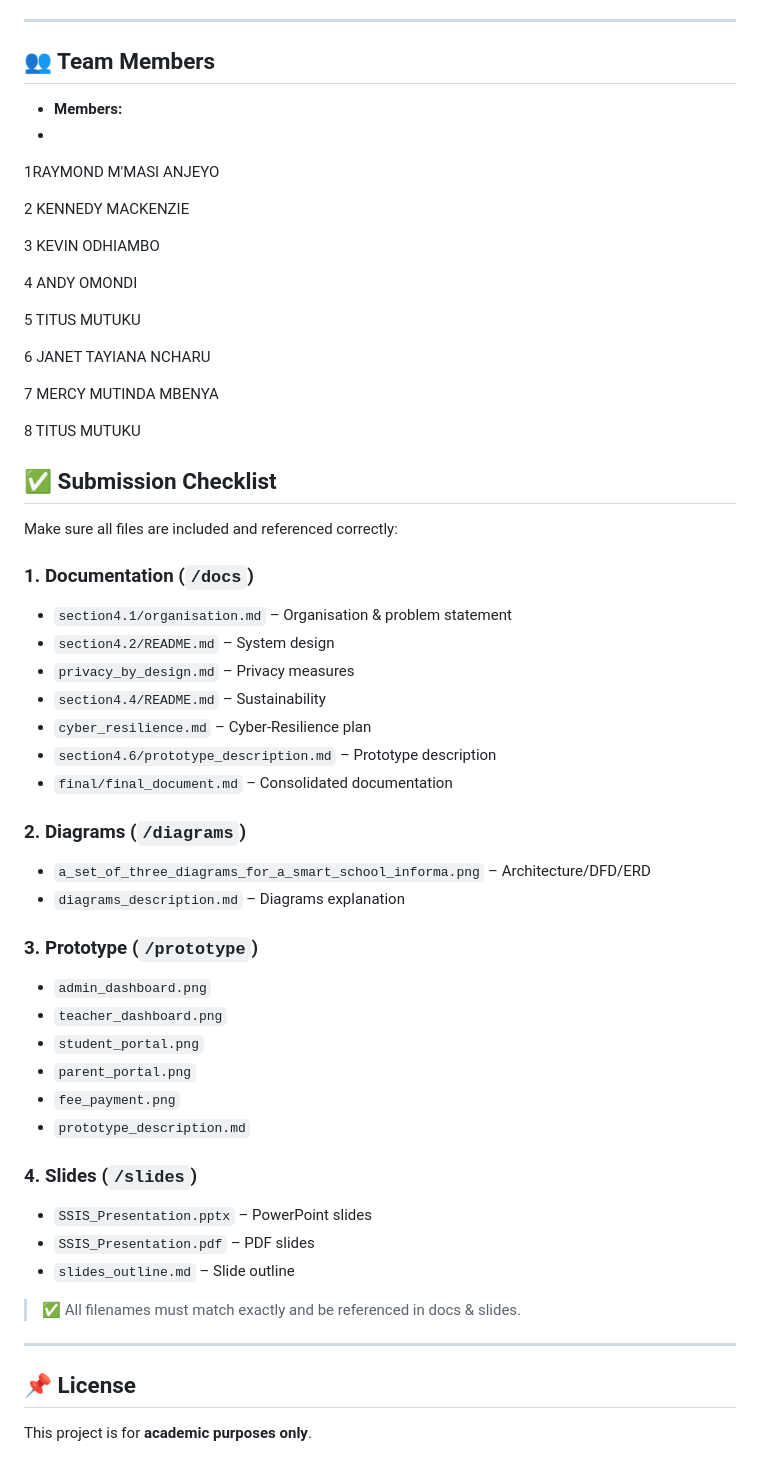
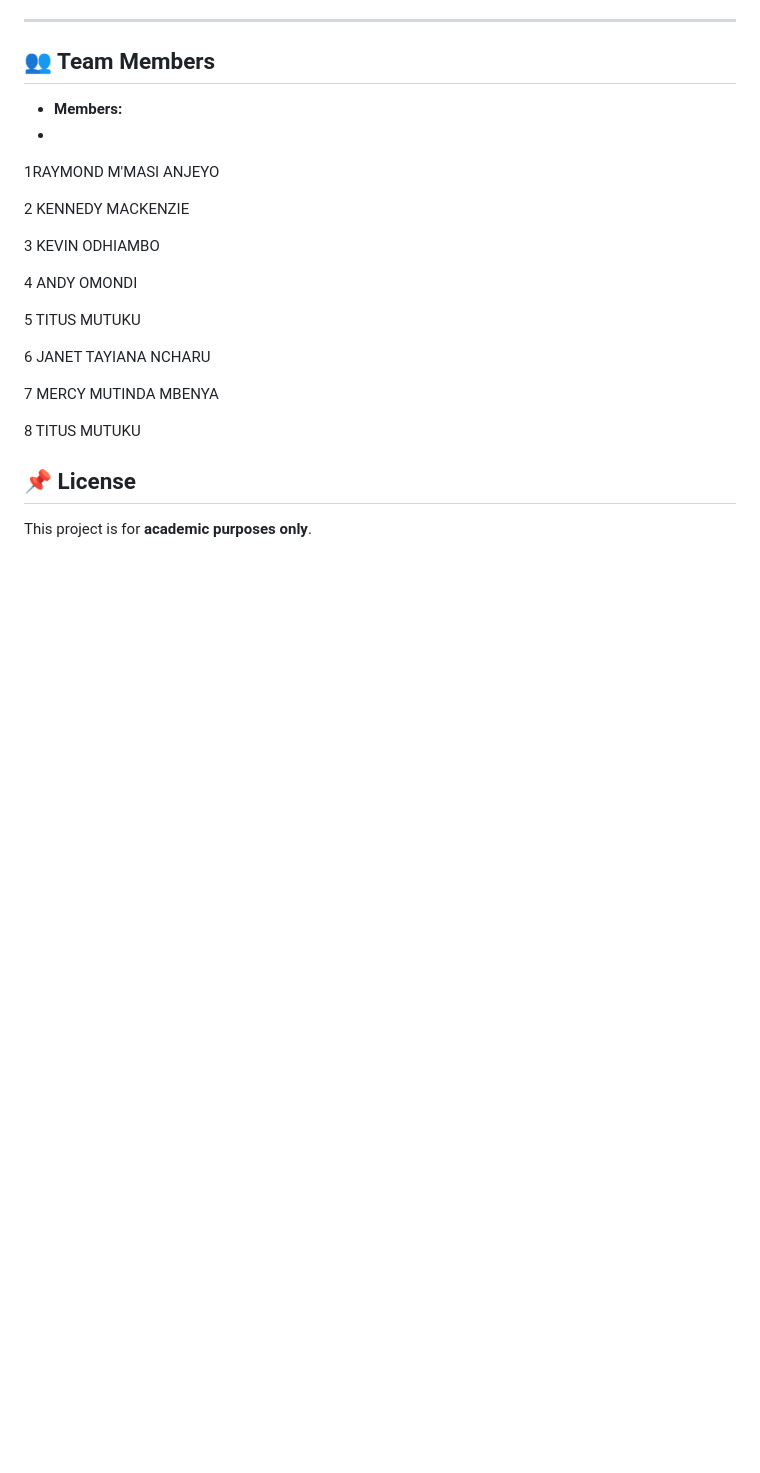
Before and after one commit to Titus-bot-hue/IS-PROJECT-GROUP-T-2026, a Markdown page: README.md, the part around one of its changes. GitHub-like rendering; blank space fills up the shorter version.

```diff
--- a/README.md
+++ b/README.md
@@ -126,39 +126,6 @@ Diagrams and prototypes are included in `/diagrams` and `/prototype`.
 8 TITUS MUTUKU
 
 
-## ✅ Submission Checklist
-
-Make sure all files are included and referenced correctly:
-
-### 1. Documentation (`/docs`)
-- `section4.1/organisation.md` – Organisation & problem statement
-- `section4.2/README.md` – System design
-- `privacy_by_design.md` – Privacy measures
-- `section4.4/README.md` – Sustainability
-- `cyber_resilience.md` – Cyber-Resilience plan
-- `section4.6/prototype_description.md` – Prototype description
-- `final/final_document.md` – Consolidated documentation
-
-### 2. Diagrams (`/diagrams`)
-- `a_set_of_three_diagrams_for_a_smart_school_informa.png` – Architecture/DFD/ERD
-- `diagrams_description.md` – Diagrams explanation
-
-### 3. Prototype (`/prototype`)
-- `admin_dashboard.png`
-- `teacher_dashboard.png`
-- `student_portal.png`
-- `parent_portal.png`
-- `fee_payment.png`
-- `prototype_description.md`
-
-### 4. Slides (`/slides`)
-- `SSIS_Presentation.pptx` – PowerPoint slides
-- `SSIS_Presentation.pdf` – PDF slides
-- `slides_outline.md` – Slide outline
-
-> ✅ All filenames must match exactly and be referenced in docs & slides.
-
----
 
 ## 📌 License
 This project is for **academic purposes only**.
```
Also changed, not shown: other parts of README.md (+1 -1 lines).
